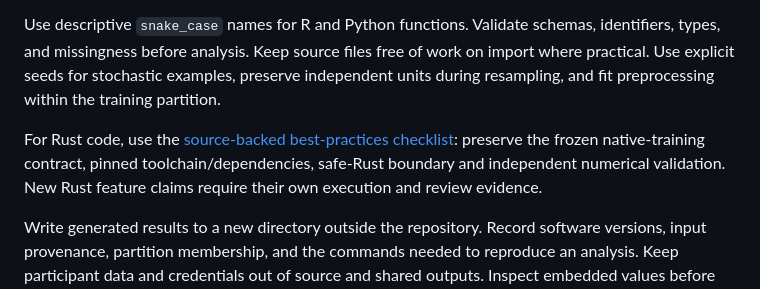
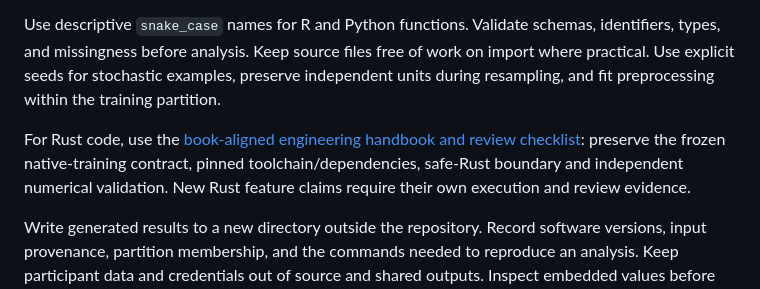
Before and after one commit to pskeffington/pauls_notes, a Markdown page: CONTRIBUTING.md, the part around the change. Drawn GitHub-style.

Commit message:
docs(rust): connect practical Rust handbook and six-pair exercise to breast cancer book

```diff
--- a/CONTRIBUTING.md
+++ b/CONTRIBUTING.md
@@ -6,7 +6,7 @@ Keep material organized by subject. Tie machine-learning additions to the breast
 
 Use descriptive `snake_case` names for R and Python functions. Validate schemas, identifiers, types, and missingness before analysis. Keep source files free of work on import where practical. Use explicit seeds for stochastic examples, preserve independent units during resampling, and fit preprocessing within the training partition.
 
-For Rust code, use the [source-backed best-practices checklist](02_biomedical_coding/RUST_CODING_BEST_PRACTICES.md): preserve the frozen native-training contract, pinned toolchain/dependencies, safe-Rust boundary and independent numerical validation. New Rust feature claims require their own execution and review evidence.
+For Rust code, use the [book-aligned engineering handbook and review checklist](02_biomedical_coding/RUST_CODING_BEST_PRACTICES.md): preserve the frozen native-training contract, pinned toolchain/dependencies, safe-Rust boundary and independent numerical validation. New Rust feature claims require their own execution and review evidence.
 
 Write generated results to a new directory outside the repository. Record software versions, input provenance, partition membership, and the commands needed to reproduce an analysis. Keep participant data and credentials out of source and shared outputs. Inspect embedded values before sharing interactive figures.
 
```
